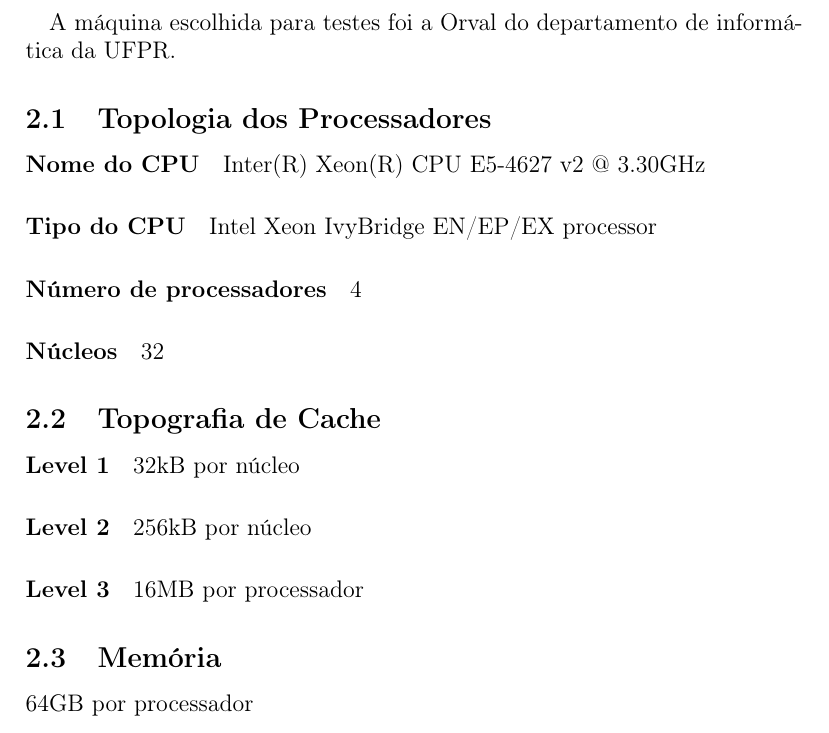
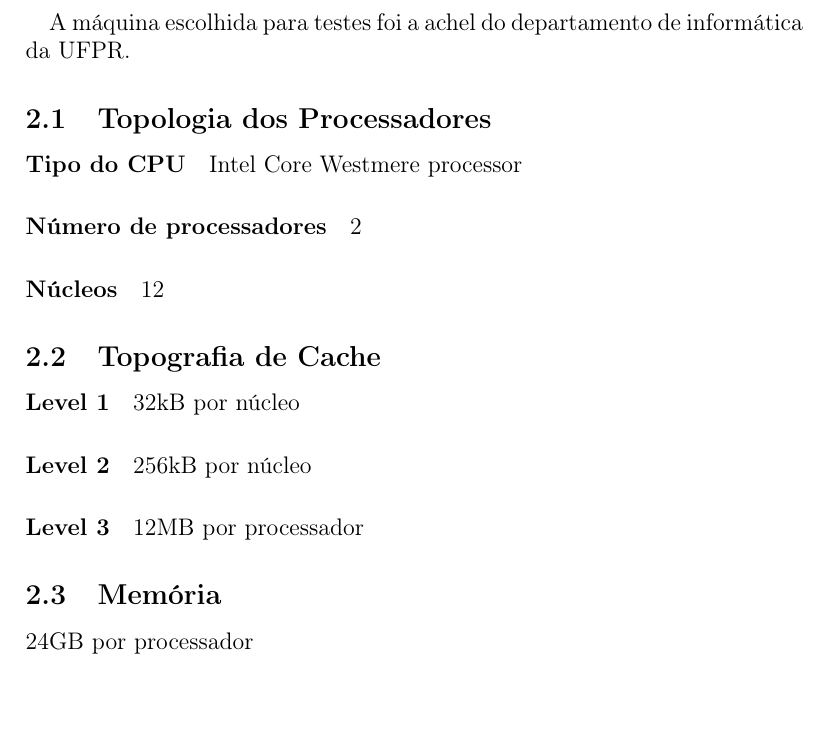
Before and after one commit to giancarlokc/PDE-Solver, a LaTeX document (relatório.tex): part of page 4 of 10, cut so that both start at the same text, the shorter picture padded with empty space. Compiled offline with pdfLaTeX.

Commit message:
analise de arquitetura atualizada

```diff
--- a/relatório.tex
+++ b/relatório.tex
@@ -45,21 +45,20 @@ Após o programa inicial foi feito, várias alterações foram feitas para melho
 % ------------------------------------------------------ %
 \section{Análise de Arquitetura}
 \paragraph{}
-A máquina escolhida para testes foi a Orval do departamento de informática da UFPR.
+A máquina escolhida para testes foi a achel do departamento de informática da UFPR.
 
 \subsection{Topologia dos Processadores}
-\paragraph{Nome do CPU} Inter(R) Xeon(R) CPU E5-4627 v2 @ 3.30GHz
-\paragraph{Tipo do CPU} Intel Xeon IvyBridge EN/EP/EX processor
-\paragraph{Número de processadores} 4
-\paragraph{Núcleos} 32
+\paragraph{Tipo do CPU} Intel Core Westmere processor
+\paragraph{Número de processadores} 2
+\paragraph{Núcleos} 12
 
 \subsection{Topografia de Cache}
 \paragraph{Level 1} 32kB por núcleo
 \paragraph{Level 2} 256kB por núcleo
-\paragraph{Level 3} 16MB por processador
+\paragraph{Level 3} 12MB por processador
 
 \subsection{Memória}
-64GB por processador
+24GB por processador
 
 \newpage
 
```
